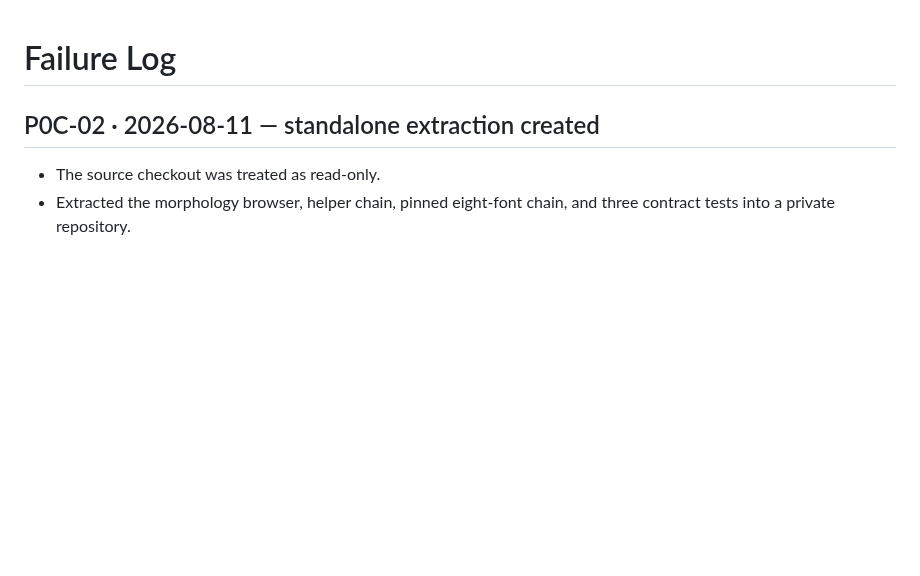
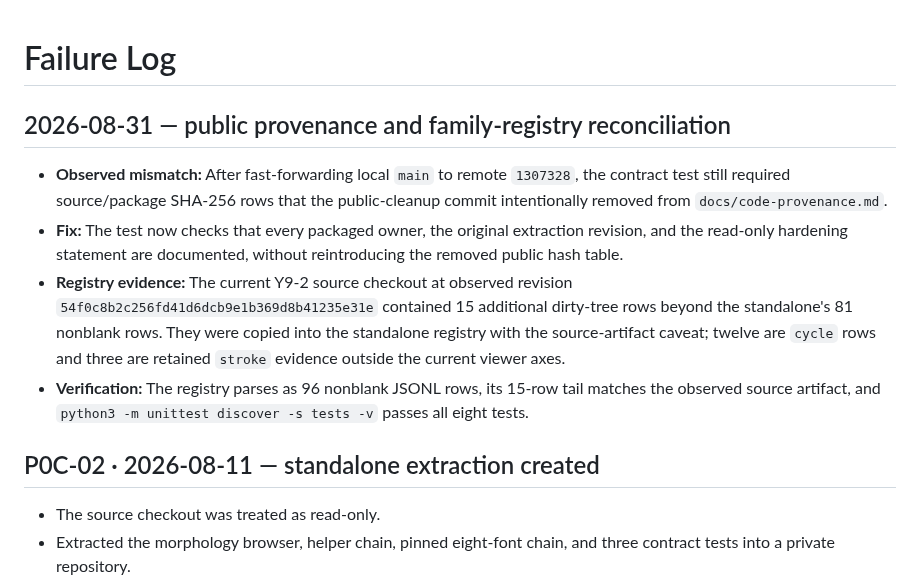
Before and after one commit to rikiyanai/unicode-glyph-morphology-explorer, a Markdown page: docs/FAILURE_LOG.md, the part around the change. GitHub-like rendering; blank space fills up the shorter version.

```diff
--- a/docs/FAILURE_LOG.md
+++ b/docs/FAILURE_LOG.md
@@ -1,4 +1,21 @@
 # Failure Log
+
+## 2026-08-31 — public provenance and family-registry reconciliation
+
+- **Observed mismatch:** After fast-forwarding local `main` to remote `1307328`,
+  the contract test still required source/package SHA-256 rows that the
+  public-cleanup commit intentionally removed from `docs/code-provenance.md`.
+- **Fix:** The test now checks that every packaged owner, the original extraction
+  revision, and the read-only hardening statement are documented, without
+  reintroducing the removed public hash table.
+- **Registry evidence:** The current Y9-2 source checkout at observed revision
+  `54f0c8b2c256fd41d6dcb9e1b369d8b41235e31e` contained 15 additional dirty-tree
+  rows beyond the standalone's 81 nonblank rows. They were copied into the
+  standalone registry with the source-artifact caveat; twelve are `cycle` rows
+  and three are retained `stroke` evidence outside the current viewer axes.
+- **Verification:** The registry parses as 96 nonblank JSONL rows, its 15-row
+  tail matches the observed source artifact, and `python3 -m unittest discover
+  -s tests -v` passes all eight tests.
 
 ## P0C-02 · 2026-08-11 — standalone extraction created
 
```
Also changed, not shown: README.md (+8 -0 lines), docs/code-provenance.md (+37 -5 lines), docs/glyph-families-viewer.gif, 4 other files.
